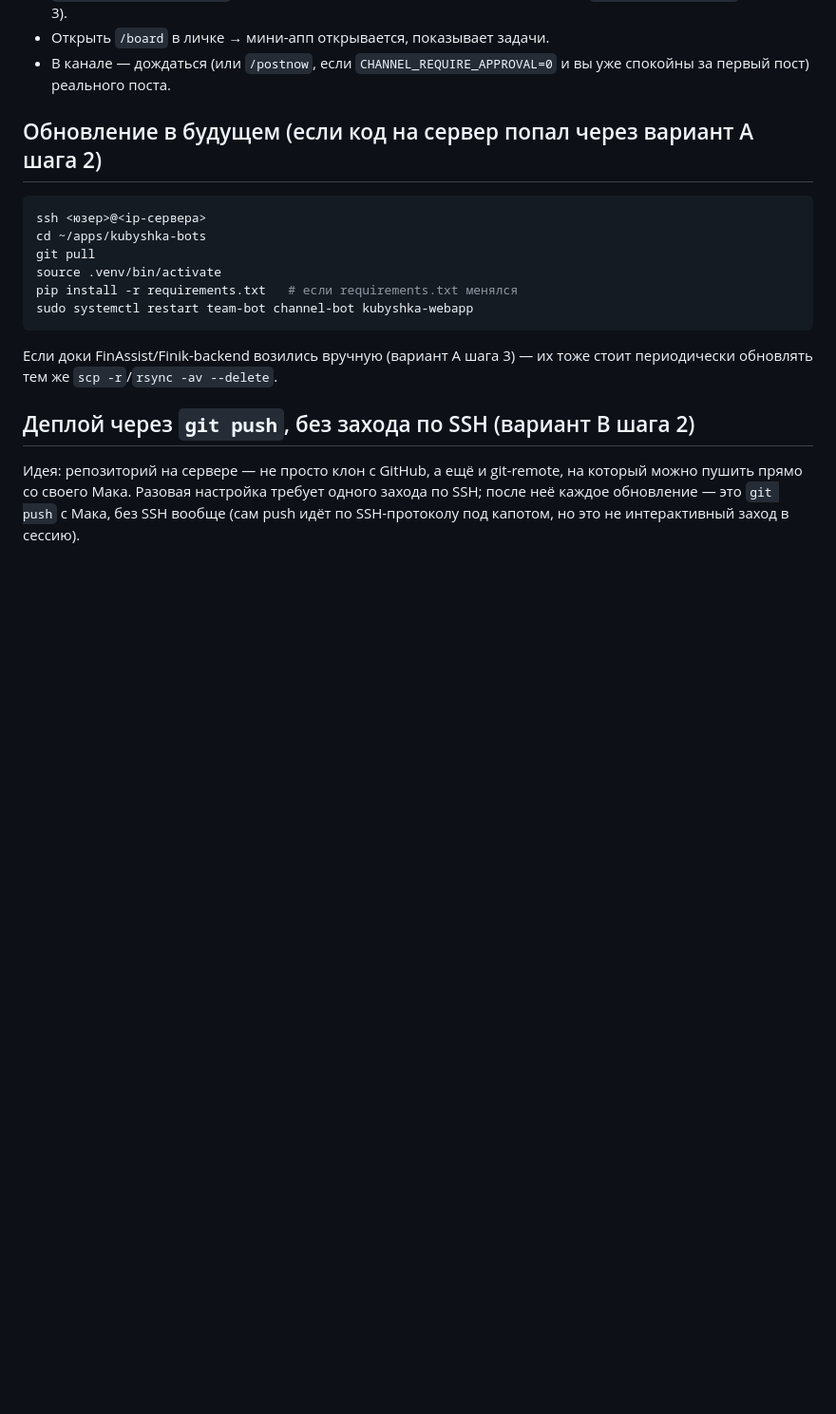
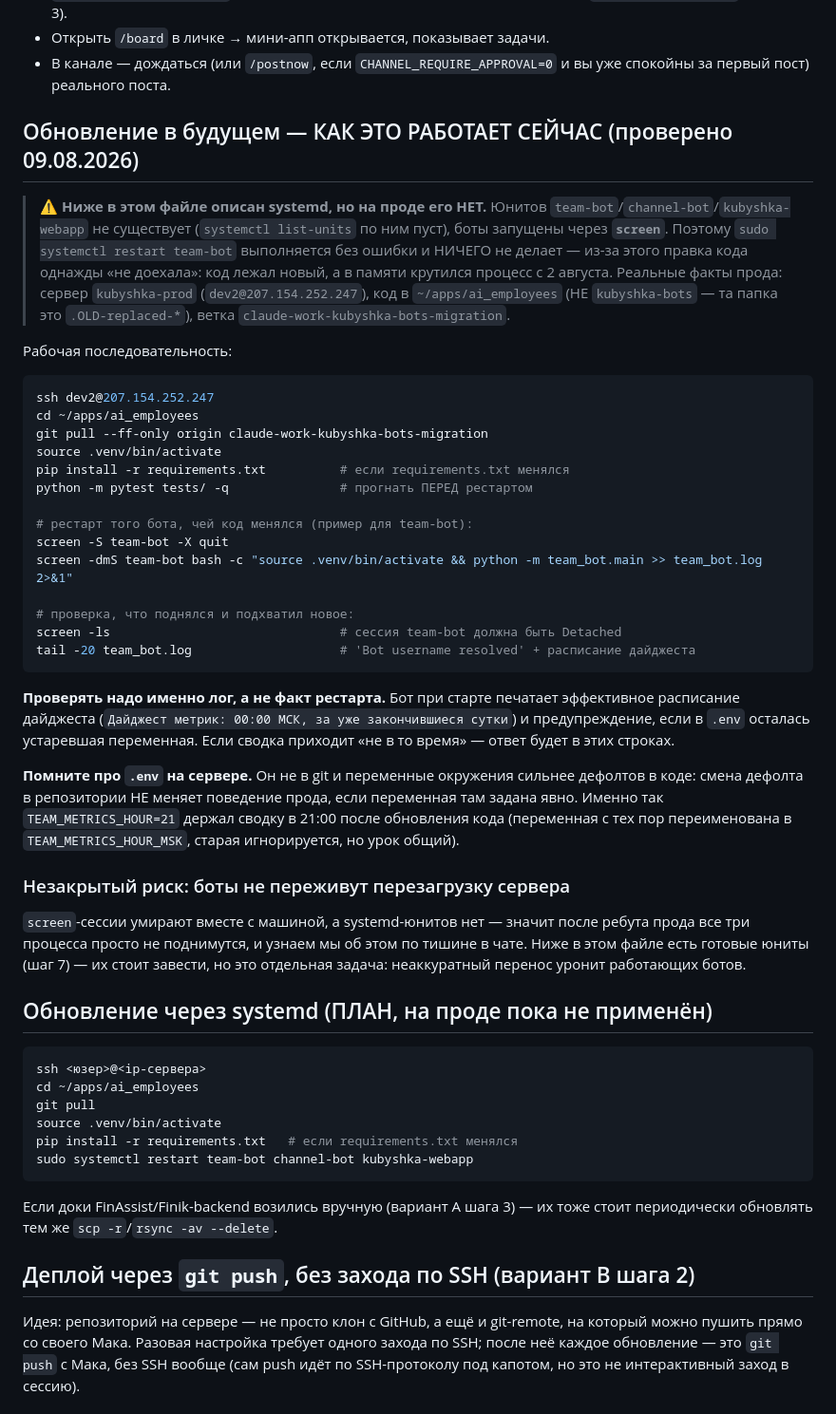
Before and after one commit to pokirill/ai_employees, a Markdown page: DEPLOYMENT.md, the part around the change. Shown at 95% size. GitHub-like rendering; blank space fills up the shorter version.

Commit message:
docs(deploy): инструкция обновления расходилась с реальностью прода
На проде НЕТ systemd-юнитов для ботов — они запущены через screen. Поэтому
`sudo systemctl restart team-bot` из этого файла выполняется без ошибки и
ничего не делает. Из-за этого правка времени сводки один раз «не доехала»:
код на сервере лежал новый, а в памяти крутился процесс с 2 августа.

Записал фактическое состояние прода (хост, путь ~/apps/ai_employees вместо
kubyshka-bots, ветка), рабочую последовательность через screen, и напоминание
проверять ЛОГ, а не факт рестарта — бот печатает эффективное расписание.

Отдельно зафиксировал, что .env на сервере сильнее дефолтов в коде: смена
дефолта в репозитории не меняет поведение прода, если переменная задана явно.

Отмечен незакрытый риск: screen-сессии не переживут перезагрузку сервера,
systemd-юнитов нет — после ребута боты молча не поднимутся. Готовые юниты в
файле есть (шаг 7), перенос — отдельная задача.

Co-Authored-By: Claude Opus 5 (1M context) <noreply@anthropic.com>

````diff
--- a/DEPLOYMENT.md
+++ b/DEPLOYMENT.md
@@ -275,11 +275,59 @@ cloudflared tunnel run kubyshka-board
 - В канале — дождаться (или `/postnow`, если `CHANNEL_REQUIRE_APPROVAL=0`
   и вы уже спокойны за первый пост) реального поста.
 
-## Обновление в будущем (если код на сервер попал через вариант A шага 2)
+## Обновление в будущем — КАК ЭТО РАБОТАЕТ СЕЙЧАС (проверено 09.08.2026)
+
+> ⚠️ **Ниже в этом файле описан systemd, но на проде его НЕТ.** Юнитов
+> `team-bot`/`channel-bot`/`kubyshka-webapp` не существует (`systemctl list-units`
+> по ним пуст), боты запущены через **`screen`**. Поэтому `sudo systemctl restart
+> team-bot` выполняется без ошибки и НИЧЕГО не делает — из-за этого правка кода
+> однажды «не доехала»: код лежал новый, а в памяти крутился процесс с 2 августа.
+> Реальные факты прода: сервер `kubyshka-prod` (`dev2@207.154.252.247`), код в
+> `~/apps/ai_employees` (НЕ `kubyshka-bots` — та папка это `.OLD-replaced-*`),
+> ветка `claude-work-kubyshka-bots-migration`.
+
+Рабочая последовательность:
+
+```bash
+ssh dev2@207.154.252.247
+cd ~/apps/ai_employees
+git pull --ff-only origin claude-work-kubyshka-bots-migration
+source .venv/bin/activate
+pip install -r requirements.txt          # если requirements.txt менялся
+python -m pytest tests/ -q               # прогнать ПЕРЕД рестартом
+
+# рестарт того бота, чей код менялся (пример для team-bot):
+screen -S team-bot -X quit
+screen -dmS team-bot bash -c "source .venv/bin/activate && python -m team_bot.main >> team_bot.log 2>&1"
+
+# проверка, что поднялся и подхватил новое:
+screen -ls                               # сессия team-bot должна быть Detached
+tail -20 team_bot.log                    # 'Bot username resolved' + расписание дайджеста
+```
+
+**Проверять надо именно лог, а не факт рестарта.** Бот при старте печатает
+эффективное расписание дайджеста (`Дайджест метрик: 00:00 МСК, за уже
+закончившиеся сутки`) и предупреждение, если в `.env` осталась устаревшая
+переменная. Если сводка приходит «не в то время» — ответ будет в этих строках.
+
+**Помните про `.env` на сервере.** Он не в git и переменные окружения сильнее
+дефолтов в коде: смена дефолта в репозитории НЕ меняет поведение прода, если
+переменная там задана явно. Именно так `TEAM_METRICS_HOUR=21` держал сводку в
+21:00 после обновления кода (переменная с тех пор переименована в
+`TEAM_METRICS_HOUR_MSK`, старая игнорируется, но урок общий).
+
+### Незакрытый риск: боты не переживут перезагрузку сервера
+
+`screen`-сессии умирают вместе с машиной, а systemd-юнитов нет — значит после
+ребута прода все три процесса просто не поднимутся, и узнаем мы об этом по
+тишине в чате. Ниже в этом файле есть готовые юниты (шаг 7) — их стоит
+завести, но это отдельная задача: неаккуратный перенос уронит работающих ботов.
+
+## Обновление через systemd (ПЛАН, на проде пока не применён)
 
 ```bash
 ssh <юзер>@<ip-сервера>
-cd ~/apps/kubyshka-bots
+cd ~/apps/ai_employees
 git pull
 source .venv/bin/activate
 pip install -r requirements.txt   # если requirements.txt менялся
````
